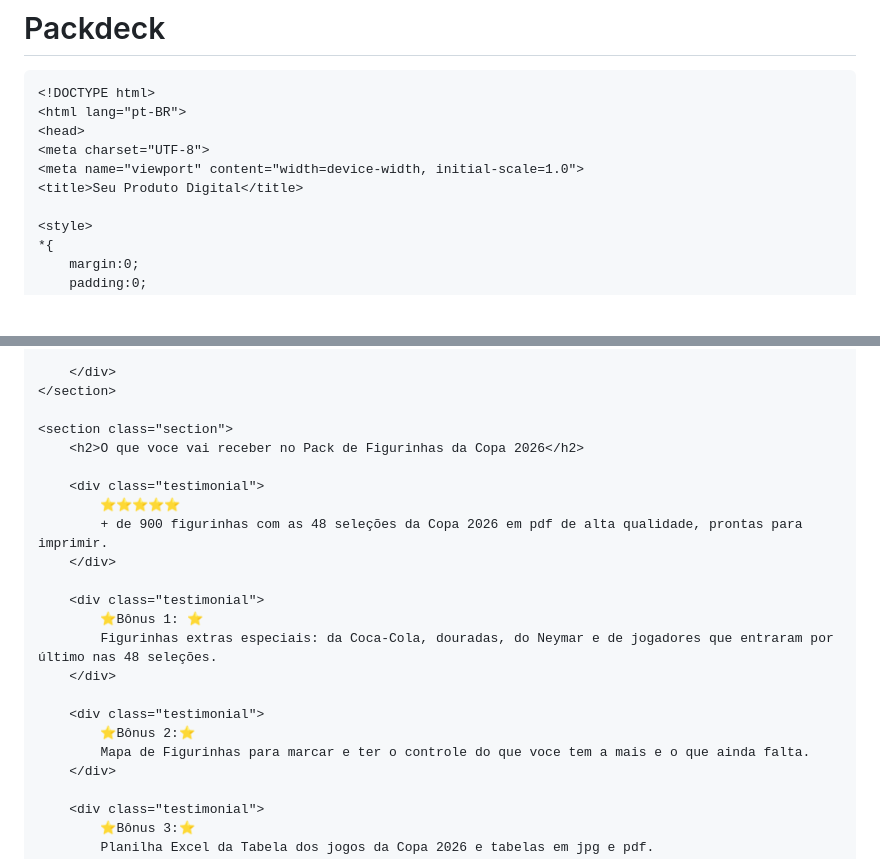
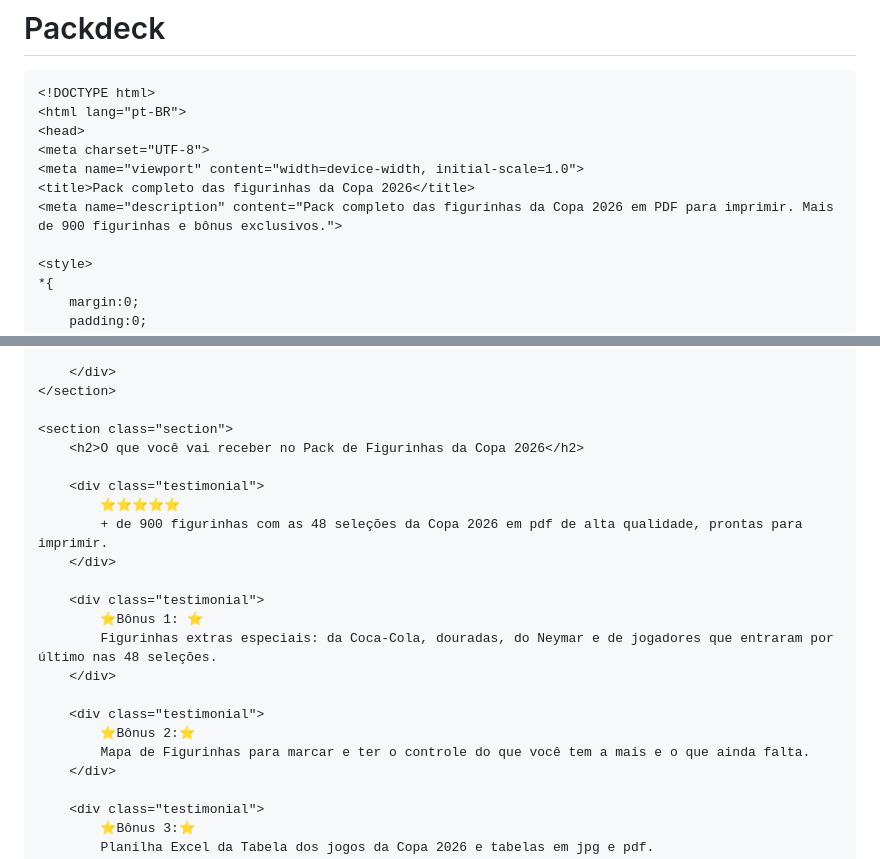
Before and after one commit to kamicamocim-beep/figurinhascopa2026, a Markdown page: README.md, 2 parts joined by grey strips. Rendered like a GitHub page; blank space fills up the shorter version.

```diff
--- a/README.md
+++ b/README.md
@@ -5,7 +5,8 @@
 <head>
 <meta charset="UTF-8">
 <meta name="viewport" content="width=device-width, initial-scale=1.0">
-<title>Seu Produto Digital</title>
+<title>Pack completo das figurinhas da Copa 2026</title>
+<meta name="description" content="Pack completo das figurinhas da Copa 2026 em PDF para imprimir. Mais de 900 figurinhas e bônus exclusivos.">
 
 <style>
 *{
@@ -294,7 +342,7 @@ function toggleFaq(el) {
 </section>
 
 <section class="section">
-    <h2>O que voce vai receber no Pack de Figurinhas da Copa 2026</h2>
+    <h2>O que você vai receber no Pack de Figurinhas da Copa 2026</h2>
 
     <div class="testimonial">
         ⭐⭐⭐⭐⭐
@@ -308,7 +356,7 @@ function toggleFaq(el) {
 
     <div class="testimonial">
         ⭐Bônus 2:⭐
-        Mapa de Figurinhas para marcar e ter o controle do que voce tem a mais e o que ainda falta.
+        Mapa de Figurinhas para marcar e ter o controle do que você tem a mais e o que ainda falta.
     </div>
 
     <div class="testimonial">
```
Also changed, not shown: other parts of README.md (+66 -19 lines).
